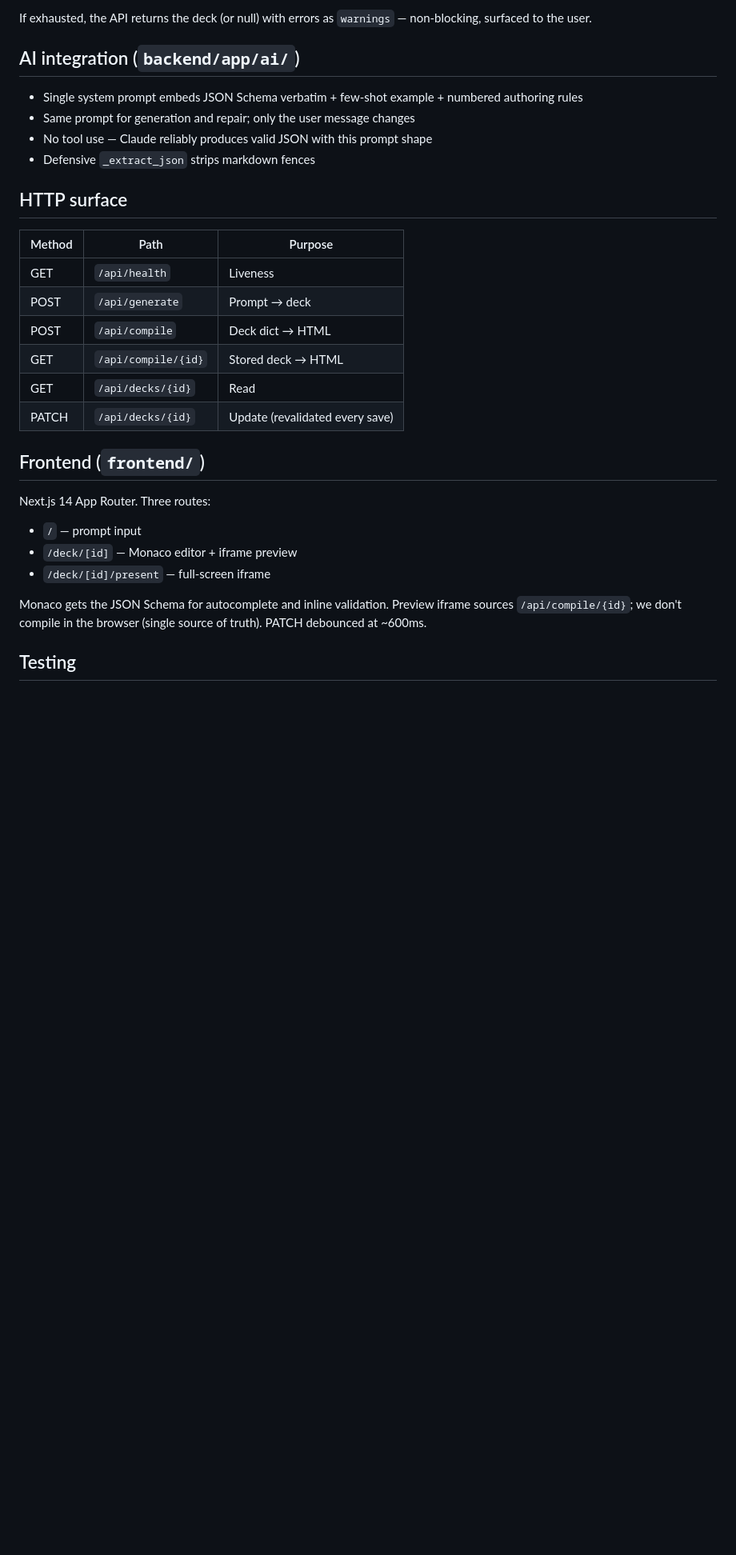
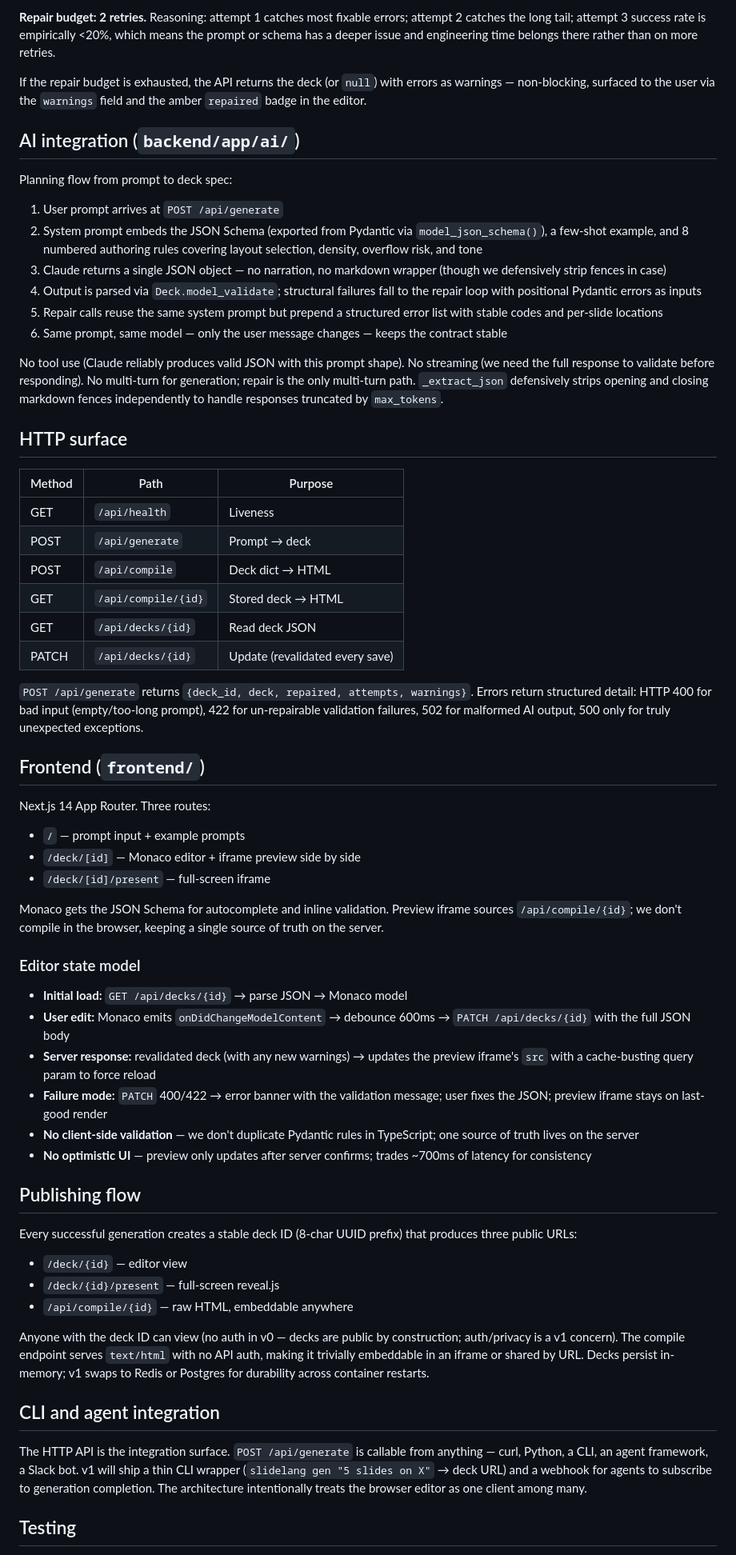
Before and after one commit to swathikchgithub/slidelang, a Markdown page: docs/TDD.md, the part around one of its changes. Shown at 80% size. Drawn GitHub-style; blank space fills up the shorter version.

```diff
--- a/docs/TDD.md
+++ b/docs/TDD.md
@@ -59,33 +70,66 @@ Repair loop: 2 retries max. Reasoning: attempt 1 catches most fixable errors, at
 
-If exhausted, the API returns the deck (or null) with errors as `warnings` — non-blocking, surfaced to the user.
+**Repair budget: 2 retries.** Reasoning: attempt 1 catches most fixable errors; attempt 2 catches the long tail; attempt 3 success rate is empirically <20%, which means the prompt or schema has a deeper issue and engineering time belongs there rather than on more retries.
+
+If the repair budget is exhausted, the API returns the deck (or `null`) with errors as warnings — non-blocking, surfaced to the user via the `warnings` field and the amber `repaired` badge in the editor.
 
 ## AI integration (`backend/app/ai/`)
 
-- Single system prompt embeds JSON Schema verbatim + few-shot example + numbered authoring rules
-- Same prompt for generation and repair; only the user message changes
-- No tool use — Claude reliably produces valid JSON with this prompt shape
-- Defensive `_extract_json` strips markdown fences
+Planning flow from prompt to deck spec:
+
+1. User prompt arrives at `POST /api/generate`
+2. System prompt embeds the JSON Schema (exported from Pydantic via `model_json_schema()`), a few-shot example, and 8 numbered authoring rules covering layout selection, density, overflow risk, and tone
+3. Claude returns a single JSON object — no narration, no markdown wrapper (though we defensively strip fences in case)
+4. Output is parsed via `Deck.model_validate`; structural failures fall to the repair loop with positional Pydantic errors as inputs
+5. Repair calls reuse the same system prompt but prepend a structured error list with stable codes and per-slide locations
+6. Same prompt, same model — only the user message changes — keeps the contract stable
+
+No tool use (Claude reliably produces valid JSON with this prompt shape). No streaming (we need the full response to validate before responding). No multi-turn for generation; repair is the only multi-turn path. `_extract_json` defensively strips opening and closing markdown fences independently to handle responses truncated by `max_tokens`.
 
 ## HTTP surface
 
 | Method | Path | Purpose |
-|---|---|---|
-| GET | `/api/health` | Liveness |
-| POST | `/api/generate` | Prompt → deck |
-| POST | `/api/compile` | Deck dict → HTML |
-| GET | `/api/compile/{id}` | Stored deck → HTML |
-| GET | `/api/decks/{id}` | Read |
-| PATCH | `/api/decks/{id}` | Update (revalidated every save) |
+|--------|------|---------|
+| GET    | `/api/health` | Liveness |
+| POST   | `/api/generate` | Prompt → deck |
+| POST   | `/api/compile` | Deck dict → HTML |
+| GET    | `/api/compile/{id}` | Stored deck → HTML |
+| GET    | `/api/decks/{id}` | Read deck JSON |
+| PATCH  | `/api/decks/{id}` | Update (revalidated every save) |
+
+`POST /api/generate` returns `{deck_id, deck, repaired, attempts, warnings}`. Errors return structured detail: HTTP 400 for bad input (empty/too-long prompt), 422 for un-repairable validation failures, 502 for malformed AI output, 500 only for truly unexpected exceptions.
 
 ## Frontend (`frontend/`)
 
 Next.js 14 App Router. Three routes:
-- `/` — prompt input
-- `/deck/[id]` — Monaco editor + iframe preview
+
+- `/` — prompt input + example prompts
+- `/deck/[id]` — Monaco editor + iframe preview side by side
 - `/deck/[id]/present` — full-screen iframe
 
-Monaco gets the JSON Schema for autocomplete and inline validation. Preview iframe sources `/api/compile/{id}`; we don't compile in the browser (single source of truth). PATCH debounced at ~600ms.
+Monaco gets the JSON Schema for autocomplete and inline validation. Preview iframe sources `/api/compile/{id}`; we don't compile in the browser, keeping a single source of truth on the server.
 
+### Editor state model
+
+- **Initial load:** `GET /api/decks/{id}` → parse JSON → Monaco model
+- **User edit:** Monaco emits `onDidChangeModelContent` → debounce 600ms → `PATCH /api/decks/{id}` with the full JSON body
+- **Server response:** revalidated deck (with any new warnings) → updates the preview iframe's `src` with a cache-busting query param to force reload
+- **Failure mode:** `PATCH` 400/422 → error banner with the validation message; user fixes the JSON; preview iframe stays on last-good render
+- **No client-side validation** — we don't duplicate Pydantic rules in TypeScript; one source of truth lives on the server
+- **No optimistic UI** — preview only updates after server confirms; trades ~700ms of latency for consistency
+
+## Publishing flow
+
+Every successful generation creates a stable deck ID (8-char UUID prefix) that produces three public URLs:
+
+- `/deck/{id}` — editor view
+- `/deck/{id}/present` — full-screen reveal.js
+- `/api/compile/{id}` — raw HTML, embeddable anywhere
+
+Anyone with the deck ID can view (no auth in v0 — decks are public by construction; auth/privacy is a v1 concern). The compile endpoint serves `text/html` with no API auth, making it trivially embeddable in an iframe or shared by URL. Decks persist in-memory; v1 swaps to Redis or Postgres for durability across container restarts.
+
+## CLI and agent integration
+
+The HTTP API is the integration surface. `POST /api/generate` is callable from anything — curl, Python, a CLI, an agent framework, a Slack bot. v1 will ship a thin CLI wrapper (`slidelang gen "5 slides on X"` → deck URL) and a webhook for agents to subscribe to generation completion. The architecture intentionally treats the browser editor as one client among many.
 
 ## Testing
 
```
Also changed, not shown: other parts of docs/TDD.md (+39 -27 lines).
